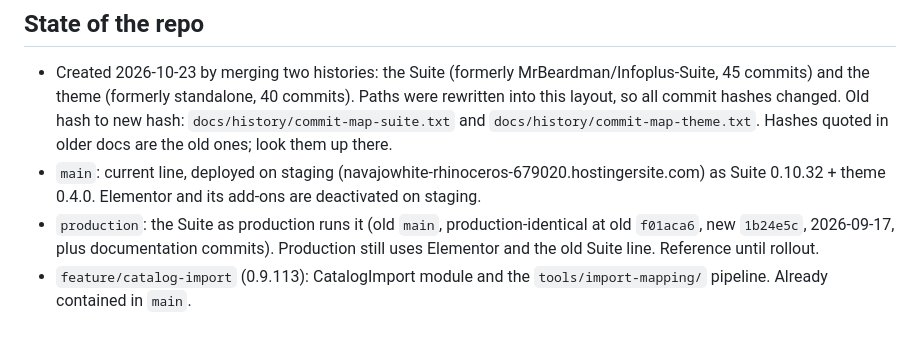
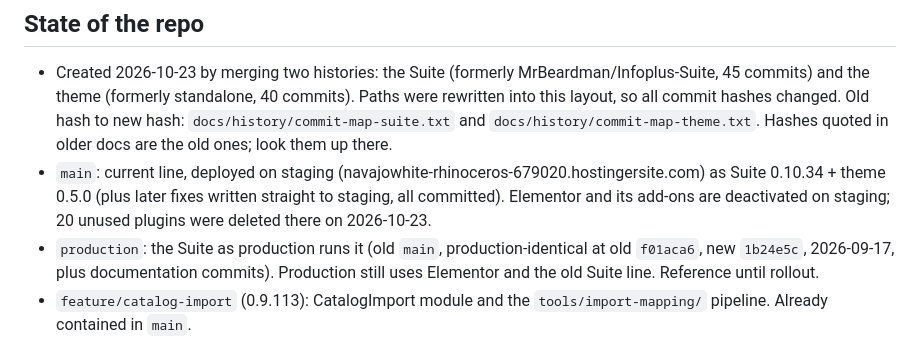
Before and after one commit to jmalture/InfoPlus_Webshop, a Markdown page: CLAUDE.md, the part around the change. GitHub-like rendering.

Commit message:
docs: staging state in the brief
Co-Authored-By: Claude Opus 5.5 <noreply@anthropic.com>
Claude-Session: https://claude.ai/code/session_01TyRrtMjpZeSrNnjKZWZ7wm

```diff
--- a/CLAUDE.md
+++ b/CLAUDE.md
@@ -5,7 +5,7 @@ Monorepo for the Infoplus nameplate shop (Namensschilder): the Infoplus Suite pl
 ## State of the repo
 
 - Created 2026-10-23 by merging two histories: the Suite (formerly MrBeardman/Infoplus-Suite, 45 commits) and the theme (formerly standalone, 40 commits). Paths were rewritten into this layout, so all commit hashes changed. Old hash to new hash: `docs/history/commit-map-suite.txt` and `docs/history/commit-map-theme.txt`. Hashes quoted in older docs are the old ones; look them up there.
-- `main`: current line, deployed on staging (navajowhite-rhinoceros-679020.hostingersite.com) as Suite 0.10.32 + theme 0.4.0. Elementor and its add-ons are deactivated on staging.
+- `main`: current line, deployed on staging (navajowhite-rhinoceros-679020.hostingersite.com) as Suite 0.10.34 + theme 0.5.0 (plus later fixes written straight to staging, all committed). Elementor and its add-ons are deactivated on staging; 20 unused plugins were deleted there on 2026-10-23.
 - `production`: the Suite as production runs it (old `main`, production-identical at old `f01aca6`, new `1b24e5c`, 2026-09-17, plus documentation commits). Production still uses Elementor and the old Suite line. Reference until rollout.
 - `feature/catalog-import` (0.9.113): CatalogImport module and the `tools/import-mapping/` pipeline. Already contained in `main`.
 - Tags `archive/*`: merged or retired branches (fix/order-details-ownership, fix/infoplusapi-customerdashboard-auth, chore/sync-staging, claude/admiring-archimedes, an older unrelated line from March 2026).
```
